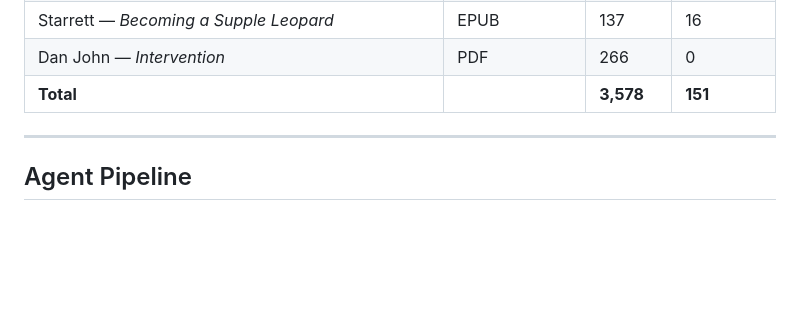
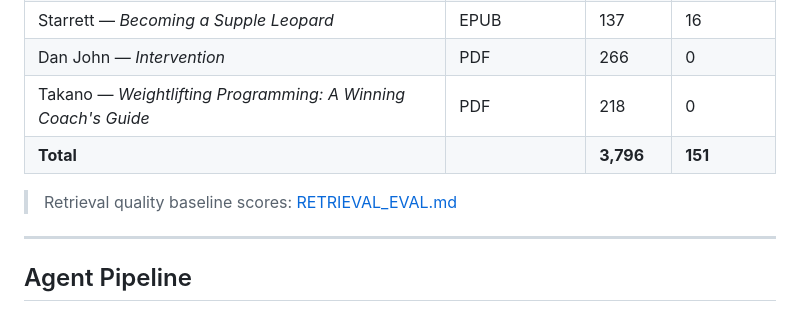
Before and after one commit to dcmshi/oly-program-generator, a Markdown page: README.md, the part around one of its changes. GitHub-like rendering; blank space fills up the shorter version.

```diff
--- a/README.md
+++ b/README.md
@@ -396,7 +396,10 @@ The agent ships with a browser interface built on **FastAPI + HTMX + Jinja2**
 | Israetel — *Scientific Principles of Hypertrophy Training* | EPUB | 206 | 21 |
 | Starrett — *Becoming a Supple Leopard* | EPUB | 137 | 16 |
 | Dan John — *Intervention* | PDF | 266 | 0 |
-| **Total** | | **3,578** | **151** |
+| Takano — *Weightlifting Programming: A Winning Coach's Guide* | PDF | 218 | 0 |
+| **Total** | | **3,796** | **151** |
+
+> Retrieval quality baseline scores: [RETRIEVAL_EVAL.md](RETRIEVAL_EVAL.md)
 
 ---
 
```
Also changed, not shown: other parts of README.md (+1 -1 lines), CLAUDE.md (+8 -4 lines).
